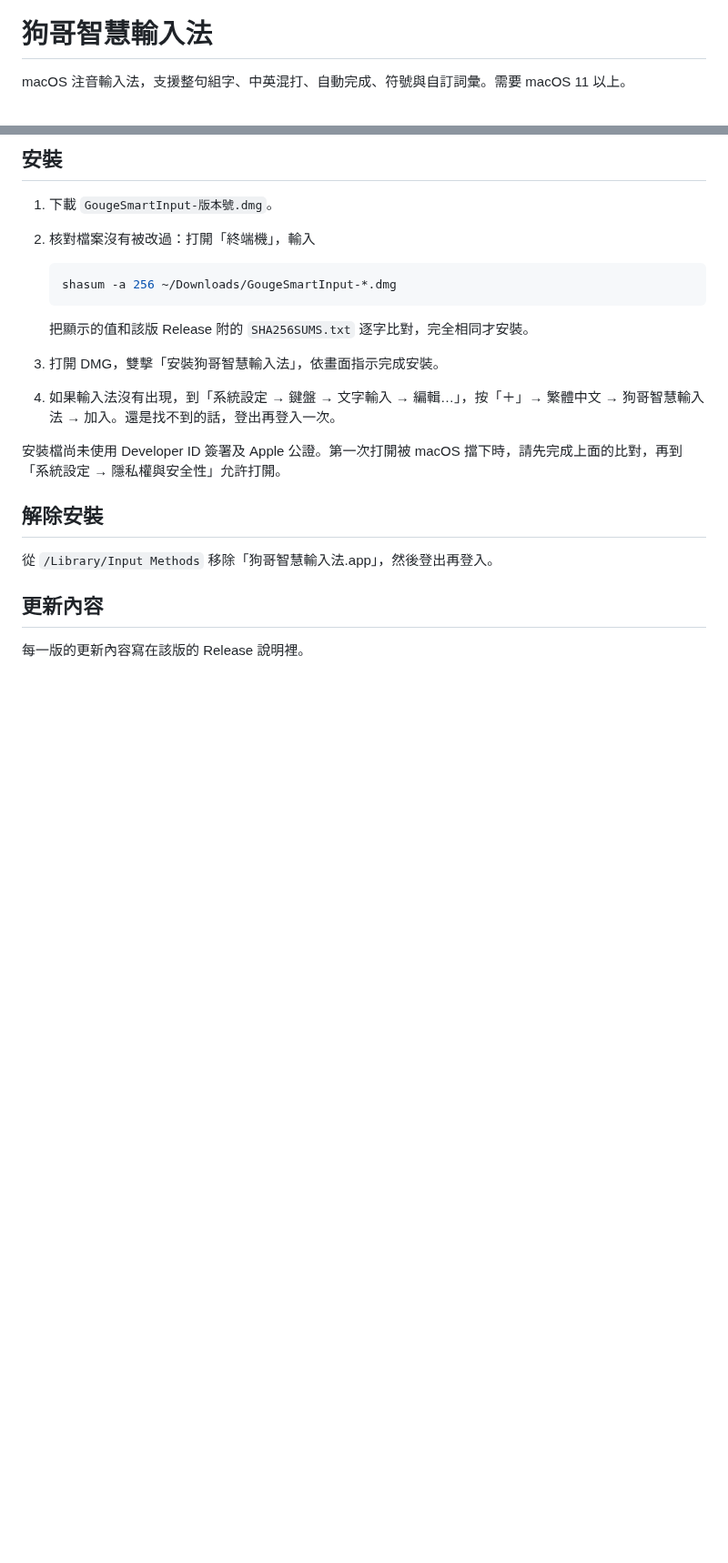
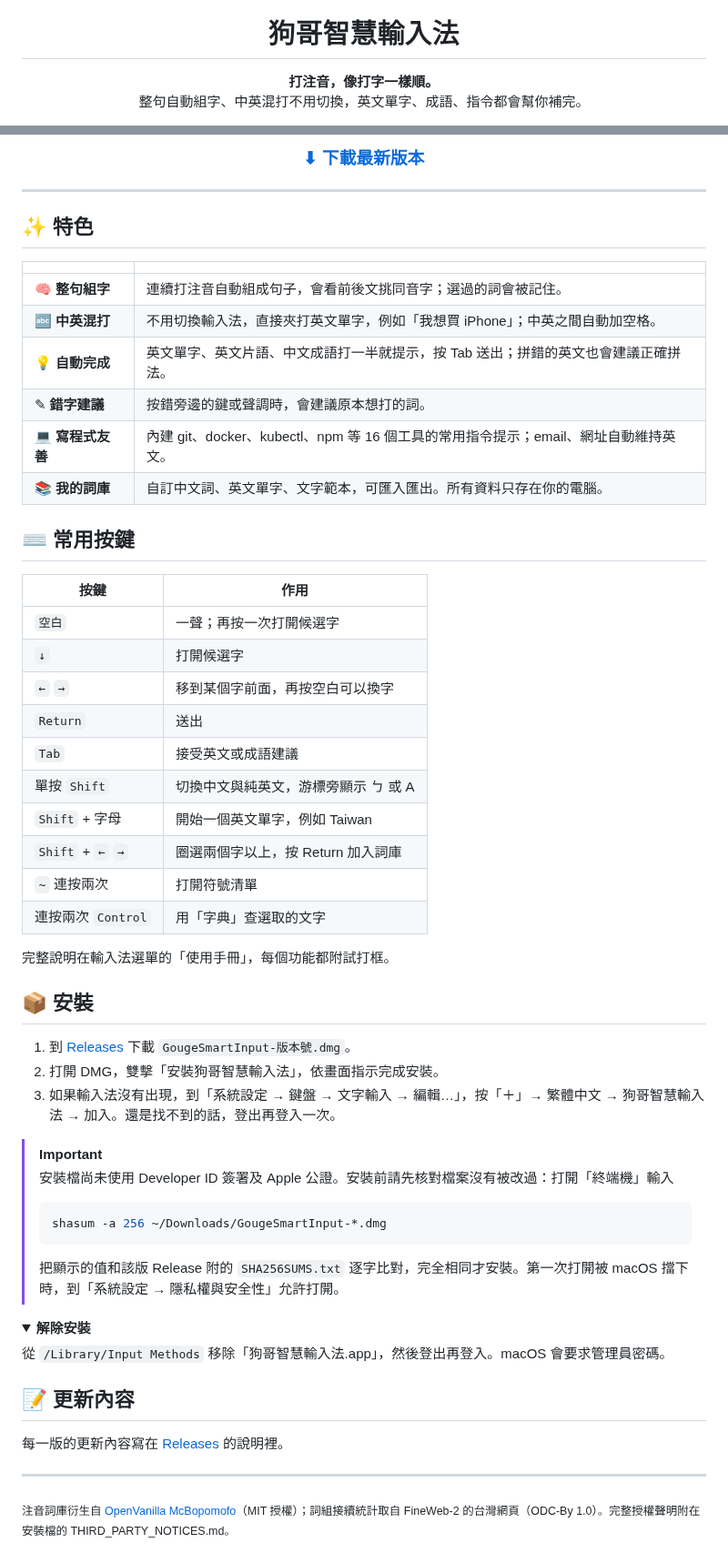
Before and after one commit to qso71/gouge-smart-input-releases, a Markdown page: README.md, 2 parts joined by grey strips. Shown at 91% size. Rendered like a GitHub page; folded sections open; blank space fills up the shorter version.

Commit message:
docs: Redesign the download page

````diff
--- a/README.md
+++ b/README.md
@@ -1,4 +5,5 @@
 # 狗哥智慧輸入法
 
-macOS 注音輸入法，支援整句組字、中英混打、自動完成、符號與自訂詞彙。需要 macOS 11 以上。
+**打注音，像打字一樣順。**<br>
+整句自動組字、中英混打不用切換，英文單字、成語、指令都會幫你補完。
 
@@ -6,23 +13,64 @@ macOS 注音輸入法，支援整句組字、中英混打、自動完成、符
 
-## 安裝
+### [⬇︎ 下載最新版本](https://github.com/qso71/gouge-smart-input-releases/releases/latest)
 
-1. 下載 `GougeSmartInput-版本號.dmg`。
-2. 核對檔案沒有被改過：打開「終端機」，輸入
+</div>
 
-   ```sh
-   shasum -a 256 ~/Downloads/GougeSmartInput-*.dmg
-   ```
+---
 
-   把顯示的值和該版 Release 附的 `SHA256SUMS.txt` 逐字比對，完全相同才安裝。
-3. 打開 DMG，雙擊「安裝狗哥智慧輸入法」，依畫面指示完成安裝。
-4. 如果輸入法沒有出現，到「系統設定 → 鍵盤 → 文字輸入 → 編輯…」，按「＋」→ 繁體中文 → 狗哥智慧輸入法 → 加入。還是找不到的話，登出再登入一次。
+## ✨ 特色
 
-安裝檔尚未使用 Developer ID 簽署及 Apple 公證。第一次打開被 macOS 擋下時，請先完成上面的比對，再到「系統設定 → 隱私權與安全性」允許打開。
+| | |
+|---|---|
+| 🧠 **整句組字** | 連續打注音自動組成句子，會看前後文挑同音字；選過的詞會被記住。 |
+| 🔤 **中英混打** | 不用切換輸入法，直接夾打英文單字，例如「我想買 iPhone」；中英之間自動加空格。 |
+| 💡 **自動完成** | 英文單字、英文片語、中文成語打一半就提示，按 Tab 送出；拼錯的英文也會建議正確拼法。 |
+| ✎ **錯字建議** | 按錯旁邊的鍵或聲調時，會建議原本想打的詞。 |
+| 💻 **寫程式友善** | 內建 git、docker、kubectl、npm 等 16 個工具的常用指令提示；email、網址自動維持英文。 |
+| 📚 **我的詞庫** | 自訂中文詞、英文單字、文字範本，可匯入匯出。所有資料只存在你的電腦。 |
 
-## 解除安裝
+## ⌨️ 常用按鍵
 
-從 `/Library/Input Methods` 移除「狗哥智慧輸入法.app」，然後登出再登入。
+| 按鍵 | 作用 |
+|---|---|
+| `空白` | 一聲；再按一次打開候選字 |
+| `↓` | 打開候選字 |
+| `←` `→` | 移到某個字前面，再按空白可以換字 |
+| `Return` | 送出 |
+| `Tab` | 接受英文或成語建議 |
+| 單按 `Shift` | 切換中文與純英文，游標旁顯示 ㄅ 或 A |
+| `Shift` + 字母 | 開始一個英文單字，例如 Taiwan |
+| `Shift` + `←` `→` | 圈選兩個字以上，按 Return 加入詞庫 |
+| `~` 連按兩次 | 打開符號清單 |
+| 連按兩次 `Control` | 用「字典」查選取的文字 |
 
-## 更新內容
+完整說明在輸入法選單的「使用手冊」，每個功能都附試打框。
 
-每一版的更新內容寫在該版的 Release 說明裡。
+## 📦 安裝
+
+1. 到 [Releases](https://github.com/qso71/gouge-smart-input-releases/releases/latest) 下載 `GougeSmartInput-版本號.dmg`。
+2. 打開 DMG，雙擊「安裝狗哥智慧輸入法」，依畫面指示完成安裝。
+3. 如果輸入法沒有出現，到「系統設定 → 鍵盤 → 文字輸入 → 編輯…」，按「＋」→ 繁體中文 → 狗哥智慧輸入法 → 加入。還是找不到的話，登出再登入一次。
+
+> [!IMPORTANT]
+> 安裝檔尚未使用 Developer ID 簽署及 Apple 公證。安裝前請先核對檔案沒有被改過：打開「終端機」輸入
+>
+> ```sh
+> shasum -a 256 ~/Downloads/GougeSmartInput-*.dmg
+> ```
+>
+> 把顯示的值和該版 Release 附的 `SHA256SUMS.txt` 逐字比對，完全相同才安裝。第一次打開被 macOS 擋下時，到「系統設定 → 隱私權與安全性」允許打開。
+
+<details>
+<summary><b>解除安裝</b></summary>
+
+從 `/Library/Input Methods` 移除「狗哥智慧輸入法.app」，然後登出再登入。macOS 會要求管理員密碼。
+
+</details>
+
+## 📝 更新內容
+
+每一版的更新內容寫在 [Releases](https://github.com/qso71/gouge-smart-input-releases/releases) 的說明裡。
+
+---
+
+<sub>注音詞庫衍生自 [OpenVanilla McBopomofo](https://github.com/openvanilla/McBopomofo)（MIT 授權）；詞組接續統計取自 FineWeb-2 的台灣網頁（ODC-By 1.0）。完整授權聲明附在安裝檔的 THIRD_PARTY_NOTICES.md。</sub>
````
Also changed, not shown: other parts of README.md (+7 -1 lines), images/icon.png (added).
